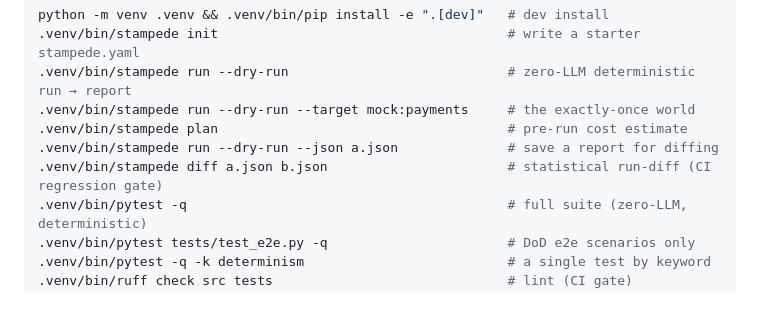
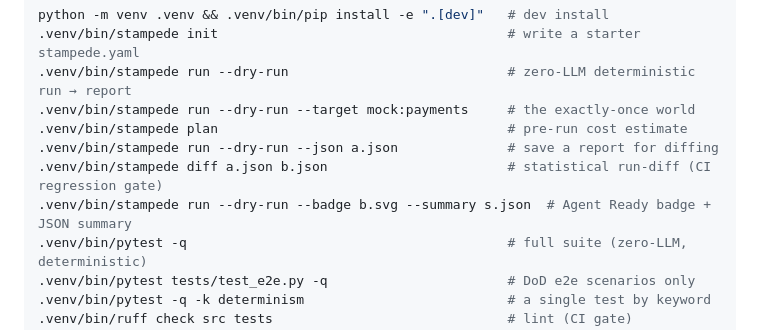
Before and after one commit to swarmproof/stampede, a Markdown page: CLAUDE.md, the part around the change. Rendered like a GitHub page; blank space fills up the shorter version.

```diff
--- a/CLAUDE.md
+++ b/CLAUDE.md
@@ -18,6 +18,7 @@ python -m venv .venv && .venv/bin/pip install -e ".[dev]"   # dev install
 .venv/bin/stampede plan                                     # pre-run cost estimate
 .venv/bin/stampede run --dry-run --json a.json              # save a report for diffing
 .venv/bin/stampede diff a.json b.json                       # statistical run-diff (CI regression gate)
+.venv/bin/stampede run --dry-run --badge b.svg --summary s.json  # Agent Ready badge + JSON summary
 .venv/bin/pytest -q                                         # full suite (zero-LLM, deterministic)
 .venv/bin/pytest tests/test_e2e.py -q                       # DoD e2e scenarios only
 .venv/bin/pytest -q -k determinism                          # a single test by keyword
```
Also changed, not shown: README.md (+1 -0 lines).
